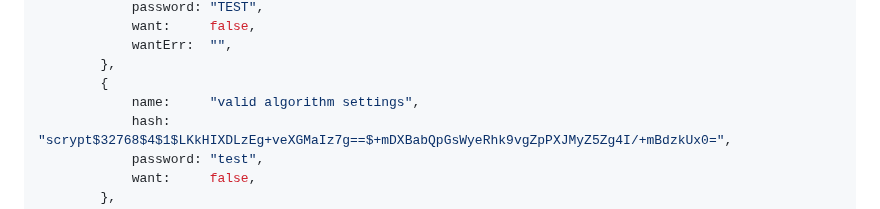
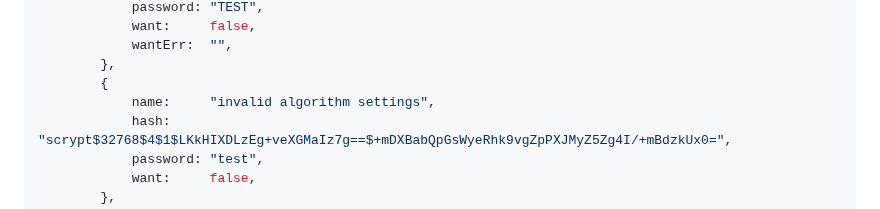
Before and after one commit to nielskrijger/blog, a Markdown page: posts/2023-01-28-scrypt-golang.md, the part around the change. GitHub-like rendering.

Commit message:
chore: typo

```diff
--- a/posts/2023-01-28-scrypt-golang.md
+++ b/posts/2023-01-28-scrypt-golang.md
@@ -169,7 +169,7 @@ func TestCompare(t *testing.T) {
 			wantErr:  "",
 		},
 		{
-			name:     "valid algorithm settings",
+			name:     "invalid algorithm settings",
 			hash:     "scrypt$32768$4$1$LKkHIXDLzEg+veXGMaIz7g==$+mDXBabQpGsWyeRhk9vgZpPXJMyZ5Zg4I/+mBdzkUx0=",
 			password: "test",
 			want:     false,
```
